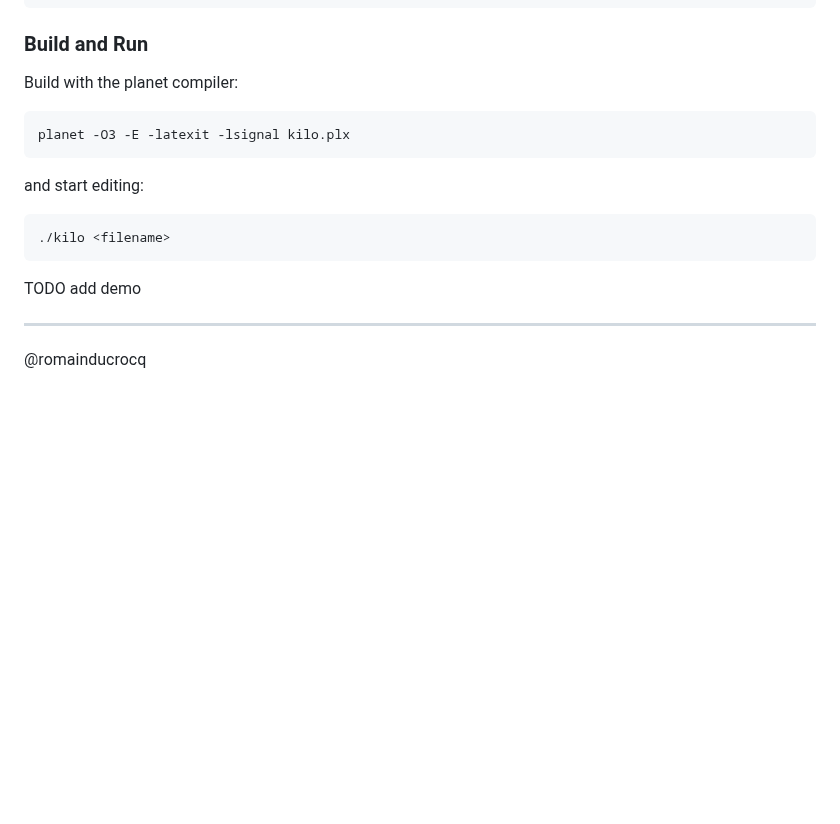
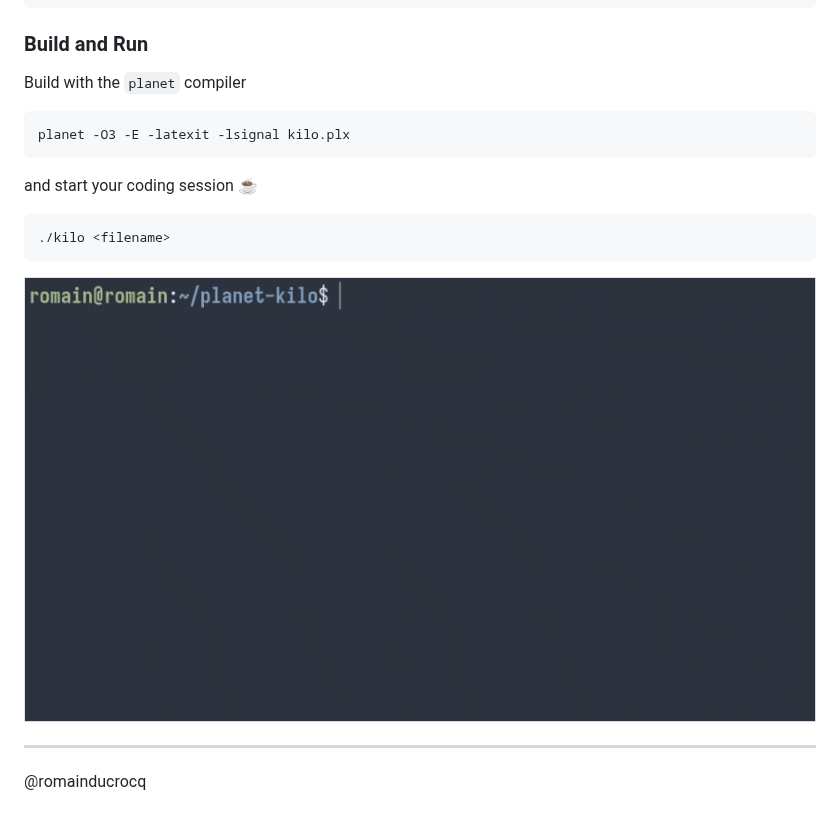
Before and after one commit to romainducrocq/planet-kilo, a Markdown page: README.md, the part around the change. Rendered like a GitHub page; pictures changed too: demo-planet-kilo.gif (added); blank space fills up the shorter version.

Commit message:
add screencast of editor demo

````diff
--- a/README.md
+++ b/README.md
@@ -16,16 +16,16 @@ $ . ~/.bashrc # or . ~/.zshrc or . ~/.shrc
 
 ### Build and Run
 
-Build with the planet compiler:
+Build with the `planet` compiler
 ```
 planet -O3 -E -latexit -lsignal kilo.plx
 ```
-and start editing:
+and start your coding session :coffee:
 ```
 ./kilo <filename>
 ```
 
-TODO add demo
+![Demo gif](demo-planet-kilo.gif)
 
 ****
 
````
